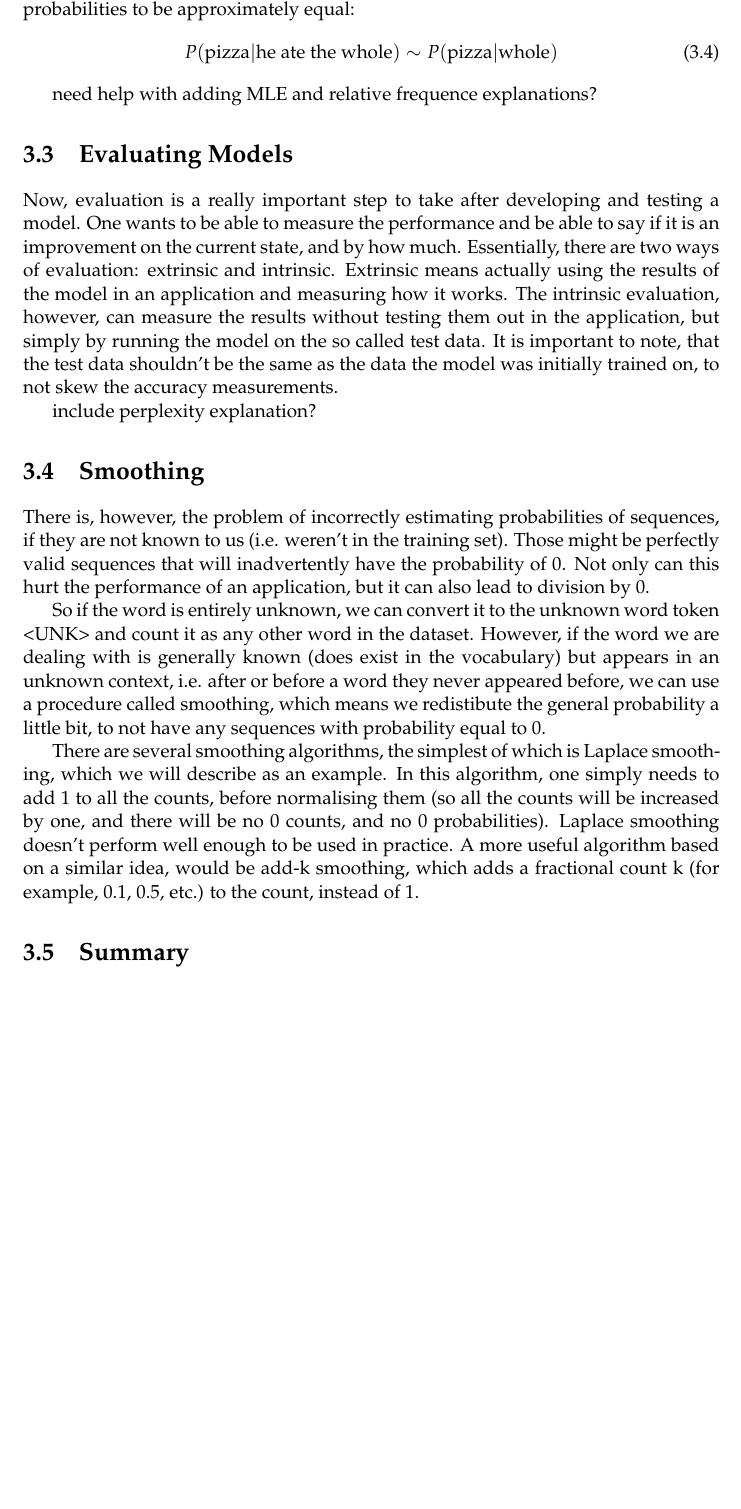
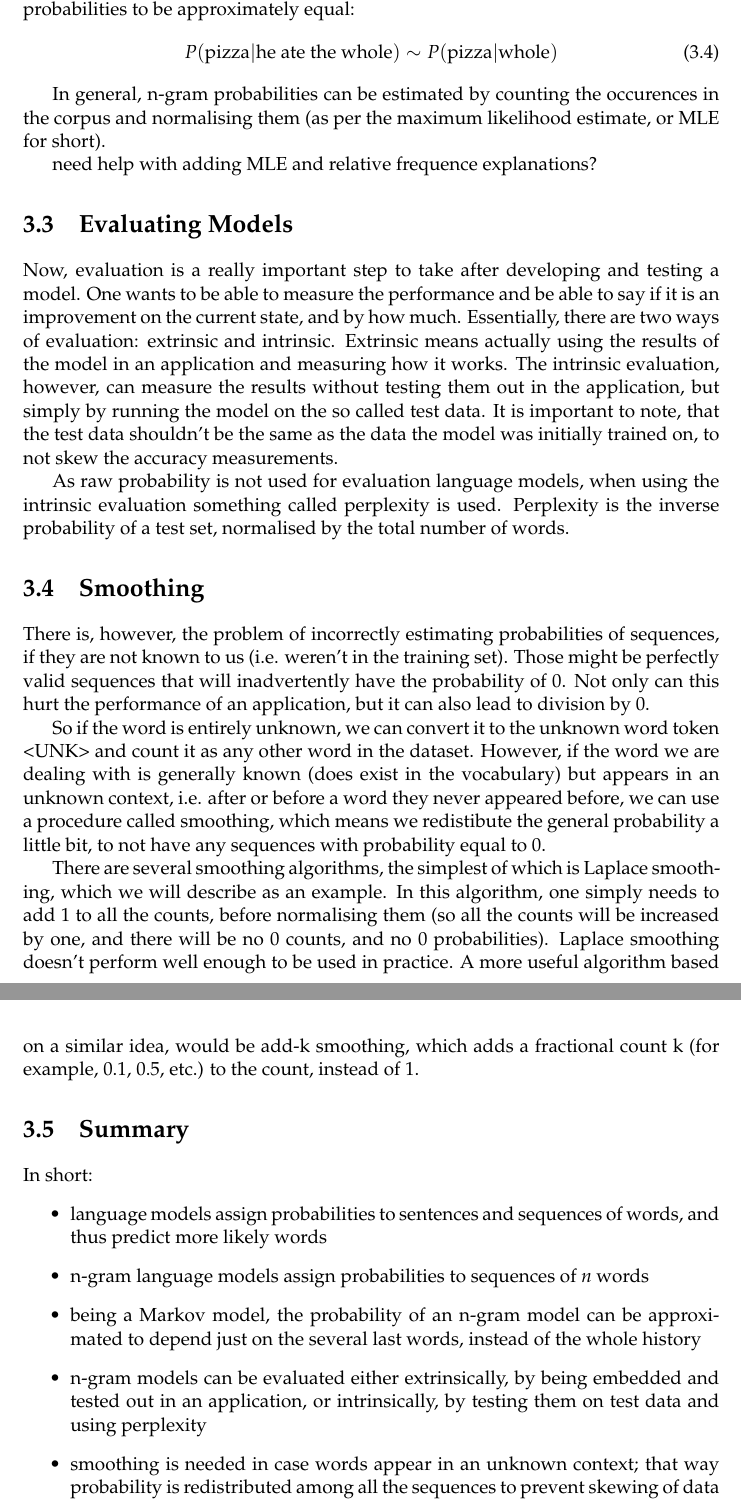
Before and after one commit to myroslavarm/bachelor_thesis, a LaTeX thesis (thesis/thesis.tex, which reads thesis/chapters/NgramTheory.tex): part of page 19 of 22 before the commit and two parts of pages 19 and 20 of 23 after it, the two joined at a grey line, cut so that both start at the same text, the shorter picture padded with empty space. Compiled offline with pdfLaTeX.

Commit message:
added ngram theory summary

```diff
--- a/thesis/chapters/NgramTheory.tex
+++ b/thesis/chapters/NgramTheory.tex
@@ -31,12 +31,14 @@ However, in large enough data corpora, it can be a challenge to estimate such la
     P(\text{pizza}|\text{he ate the whole}) \sim P(\text{pizza}|\text{whole})
 \end{equation}
 
+In general, n-gram probabilities can be estimated by counting the occurences in the corpus and normalising them (as per the maximum likelihood estimate, or MLE for short).
+
 need help with adding MLE and relative frequence explanations?
 
 \section{Evaluating Models}
 Now, evaluation is a really important step to take after developing and testing a model. One wants to be able to measure the performance and be able to say if it is an improvement on the current state, and by how much. Essentially, there are two ways of evaluation: extrinsic and intrinsic. Extrinsic means actually using the results of the model in an application and measuring how it works. The intrinsic evaluation, however, can measure the results without testing them out in the application, but simply by running the model on the so called test data. It is important to note, that the test data shouldn't be the same as the data the model was initially trained on, to not skew the accuracy measurements.
 
-include perplexity explanation?
+As raw probability is not used for evaluation language models, when using the intrinsic evaluation something called perplexity is used. Perplexity is the inverse probability of a test set, normalised by the total number of words.
 
 \section{Smoothing}
 There is, however, the problem of incorrectly estimating probabilities of sequences, if they are not known to us (i.e. weren't in the training set). Those might be perfectly valid sequences that will inadvertently have the probability of 0. Not only can this hurt the performance of an application, but it can also lead to division by 0.
@@ -46,3 +48,11 @@ So if the word is entirely unknown, we can convert it to the unknown word token
 There are several smoothing algorithms, the simplest of which is Laplace smoothing, which we will describe as an example. In this algorithm, one simply needs to add 1 to all the counts, before normalising them (so all the counts will be increased by one, and there will be no 0 counts, and no 0 probabilities). Laplace smoothing doesn't perform well enough to be used in practice. A more useful algorithm based on a similar idea, would be add-k smoothing, which adds a fractional count k (for example, 0.1, 0.5, etc.) to the count, instead of 1.
 
 \section{Summary}
+In short:
+\begin{itemize}
+    \item language models assign probabilities to sentences and sequences of words, and thus predict more likely words
+    \item n-gram language models assign probabilities to sequences of \textit{n} words
+    \item being a Markov model, the probability of an n-gram model can be approximated to depend just on the several last words, instead of the whole history
+    \item n-gram models can be evaluated either extrinsically, by being embedded and tested out in an application, or intrinsically, by testing them on test data and using perplexity
+    \item smoothing is needed in case words appear in an unknown context; that way probability is redistributed among all the sequences to prevent skewing of data
+\end{itemize}
```
